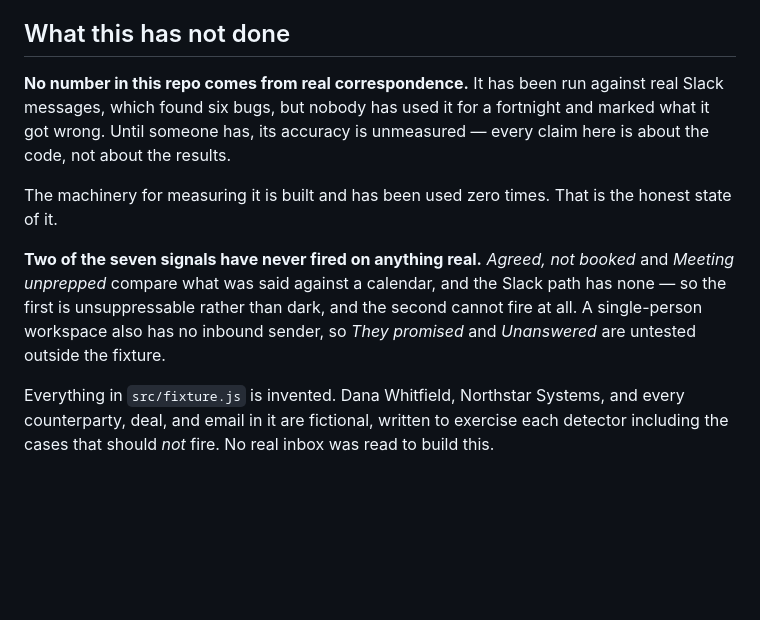
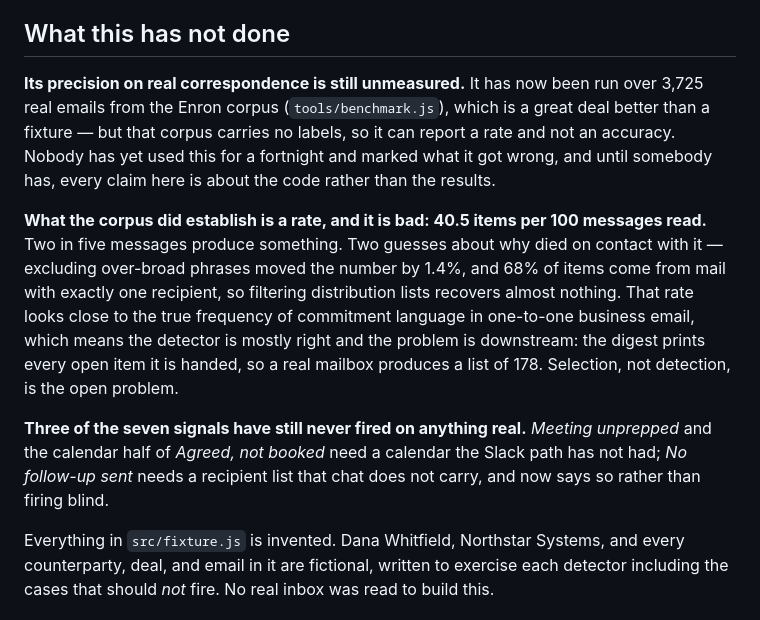
Before and after one commit to kaarizhussain/open-loops, a Markdown page: README.md, the part around the change. Drawn GitHub-style; blank space fills up the shorter version.

Commit message:
Say what the corpus showed, since the README claimed less
"No number in this repo comes from real correspondence" and "the machinery has
been used zero times" both stopped being true today, and the skill told installers
the same thing. Stale in the modest direction is still stale, and the new facts
are more useful than the old caveat.

Careful about what is now claimed: the corpus has no labels, so it establishes a
rate and not an accuracy. Precision on real mail is still unmeasured and the text
says so. What it does record is the rate, that it is bad, and that two confident
explanations for it were measured and found wrong — because the next person to
look at this will have the same two ideas.

Also corrects the signal count. Three have never fired on anything real, not two:
no_followup joined them once it started admitting chat cannot answer it.

Co-Authored-By: Claude Opus 5 <noreply@anthropic.com>

```diff
--- a/README.md
+++ b/README.md
@@ -292,19 +292,25 @@ precisely the failure this exists to prevent.
 
 ## What this has not done
 
-**No number in this repo comes from real correspondence.** It has been run against real
-Slack messages, which found six bugs, but nobody has used it for a fortnight and marked
-what it got wrong. Until someone has, its accuracy is unmeasured — every claim here is
-about the code, not about the results.
+**Its precision on real correspondence is still unmeasured.** It has now been run over
+3,725 real emails from the Enron corpus (`tools/benchmark.js`), which is a great deal
+better than a fixture — but that corpus carries no labels, so it can report a rate and
+not an accuracy. Nobody has yet used this for a fortnight and marked what it got wrong,
+and until somebody has, every claim here is about the code rather than the results.
 
-The machinery for measuring it is built and has been used zero times. That is the
-honest state of it.
+**What the corpus did establish is a rate, and it is bad: 40.5 items per 100 messages
+read.** Two in five messages produce something. Two guesses about why died on contact
+with it — excluding over-broad phrases moved the number by 1.4%, and 68% of items come
+from mail with exactly one recipient, so filtering distribution lists recovers almost
+nothing. That rate looks close to the true frequency of commitment language in one-to-one
+business email, which means the detector is mostly right and the problem is downstream:
+the digest prints every open item it is handed, so a real mailbox produces a list of 178.
+Selection, not detection, is the open problem.
 
-**Two of the seven signals have never fired on anything real.** *Agreed, not booked* and
-*Meeting unprepped* compare what was said against a calendar, and the Slack path has
-none — so the first is unsuppressable rather than dark, and the second cannot fire at
-all. A single-person workspace also has no inbound sender, so *They promised* and
-*Unanswered* are untested outside the fixture.
+**Three of the seven signals have still never fired on anything real.** *Meeting
+unprepped* and the calendar half of *Agreed, not booked* need a calendar the Slack path
+has not had; *No follow-up sent* needs a recipient list that chat does not carry, and now
+says so rather than firing blind.
 
 Everything in `src/fixture.js` is invented. Dana Whitfield, Northstar Systems, and every
 counterparty, deal, and email in it are fictional, written to exercise each detector
```
Also changed, not shown: skills/open-loops/SKILL.md (+9 -3 lines).
